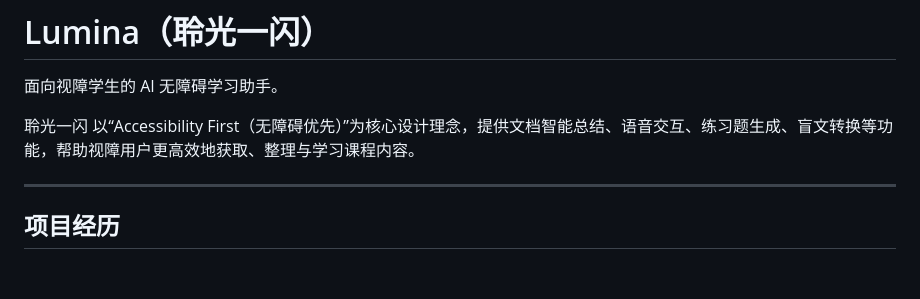
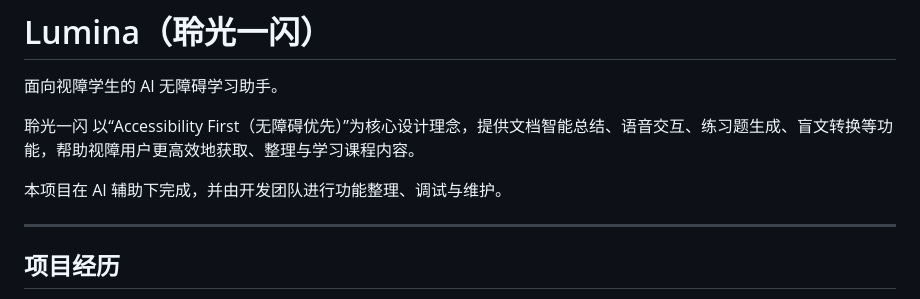
Before and after one commit to solarst0rm/Lumina, a Markdown page: README.md, the part around the change. Rendered like a GitHub page; blank space fills up the shorter version.

```diff
--- a/README.md
+++ b/README.md
@@ -3,6 +3,8 @@
 面向视障学生的 AI 无障碍学习助手。
 
 聆光一闪 以“Accessibility First（无障碍优先）”为核心设计理念，提供文档智能总结、语音交互、练习题生成、盲文转换等功能，帮助视障用户更高效地获取、整理与学习课程内容。
+
+本项目在 AI 辅助下完成，并由开发团队进行功能整理、调试与维护。
 
 ---
 
```
